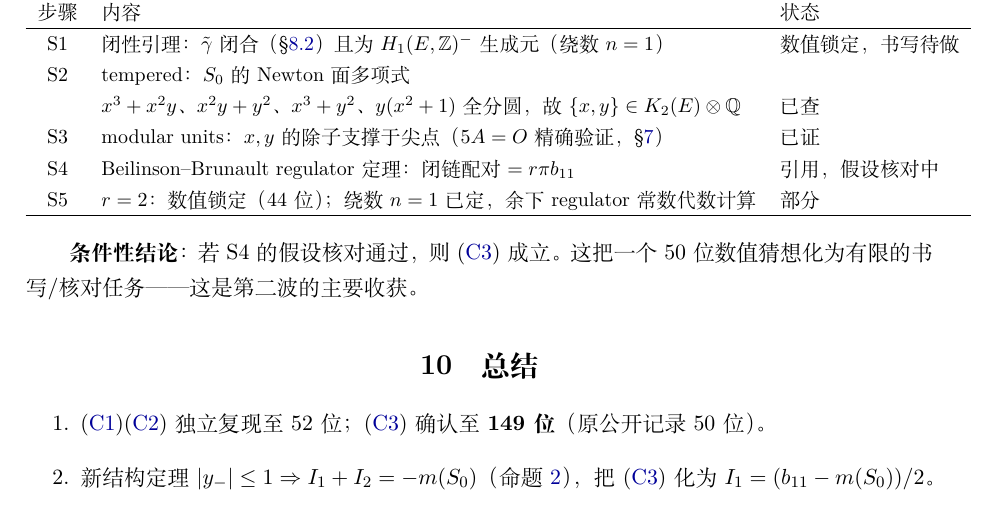
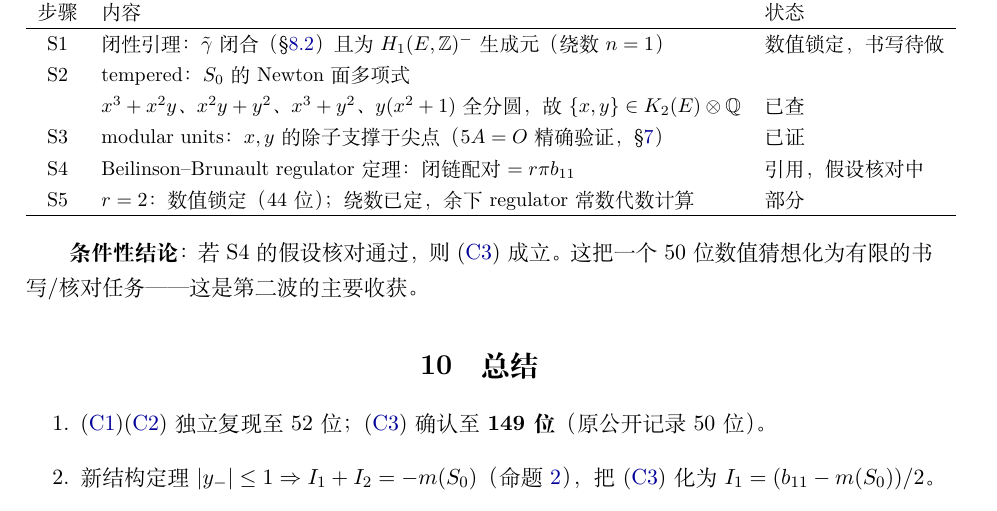
Before and after one commit to huiminZheng-collab/boyd-conductor11, a LaTeX document (report/main.tex): part of page 10 of 11, cut so that both start at the same text. Compiled offline with XeLaTeX.

Commit message:
Fix S5 row overfull in outline table

```diff
--- a/report/main.tex
+++ b/report/main.tex
@@ -474,7 +474,7 @@ S2 & tempered：$S_0$ 的 Newton 面多项式 & \\
    & $x^3+x^2y$、$x^2y+y^2$、$x^3+y^2$、$y(x^2+1)$ 全分圆，故 $\{x,y\}\in K_2(E)\otimes\QQ$ & 已查 \\
 S3 & modular units：$x,y$ 的除子支撑于尖点（$5A=O$ 精确验证，\S\ref{sec:proof}） & 已证 \\
 S4 & Beilinson--Brunault regulator 定理：闭链配对 $=r\pi\bN$ & 引用，假设核对中 \\
-S5 & $r=2$：数值锁定（44 位）；绕数 $n=1$ 已定，余下 regulator 常数代数计算 & 部分 \\
+S5 & $r=2$：数值锁定（44 位）；绕数已定，余下 regulator 常数代数计算 & 部分 \\
 \hline
 \end{tabular}
 \end{center}
```
Also changed, not shown: report/main.pdf.
